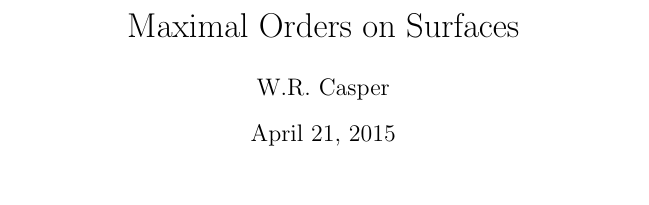
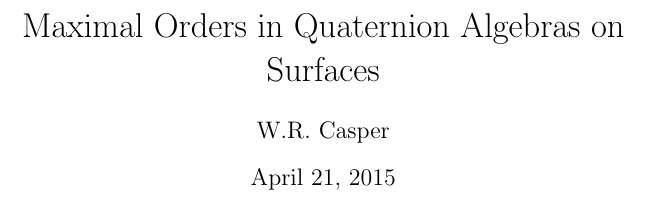
Before and after one commit to wcasper/general_exam_paper, a LaTeX document (general.tex): part of page 1 of 35, cut so that both start at the same text. Compiled offline with pdfLaTeX.

Commit message:
change to title

```diff
--- a/general.tex
+++ b/general.tex
@@ -3,7 +3,7 @@
 \documentclass[draft]{article}
 \pagestyle{headings}
 
-\title{Maximal Orders on Surfaces}
+\title{Maximal Orders in Quaternion Algebras on Surfaces}
 \author{W.R. Casper}
 % \date{Version 2.0, 2015}
 
```
Also changed, not shown: general.pdf.
